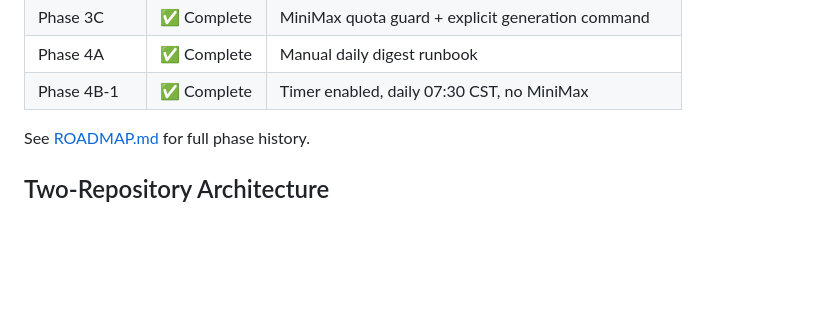
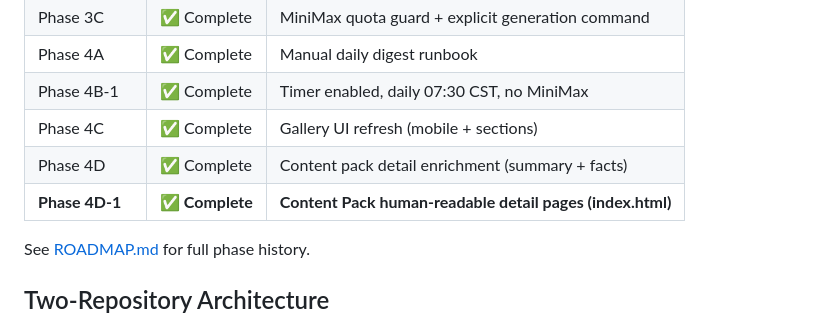
Before and after one commit to conanxin/creative-quota-harvester, a Markdown page: README.md, the part around the change. GitHub-like rendering; blank space fills up the shorter version.

Commit message:
Phase 4D-1: Update README and ROADMAP - README: Add Phase 4D-1 to project status - ROADMAP: Add Phase 4D-1 section with full scope and next phases

```diff
--- a/README.md
+++ b/README.md
@@ -33,6 +33,9 @@ Signal Collection → Scoring → Creative Brief → Content Pack → Asset Gene
 | Phase 3C | ✅ Complete | MiniMax quota guard + explicit generation command |
 | Phase 4A | ✅ Complete | Manual daily digest runbook |
 | Phase 4B-1 | ✅ Complete | Timer enabled, daily 07:30 CST, no MiniMax |
+| Phase 4C | ✅ Complete | Gallery UI refresh (mobile + sections) |
+| Phase 4D | ✅ Complete | Content pack detail enrichment (summary + facts) |
+| **Phase 4D-1** | **✅ Complete** | **Content Pack human-readable detail pages (index.html)** |
 
 See [ROADMAP.md](./ROADMAP.md) for full phase history.
 
```
Also changed, not shown: ROADMAP.md (+33 -0 lines).
